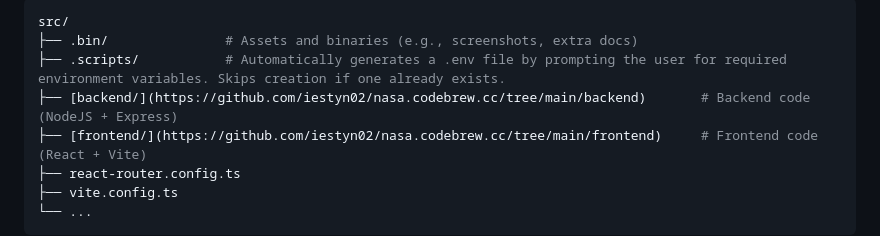
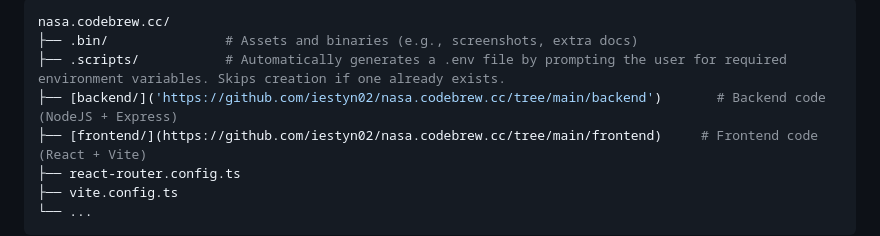
Before and after one commit to iestyn02/nasa.codebrew.cc, a Markdown page: README.md, the part around one of its changes. Rendered like a GitHub page.

````diff
--- a/README.md
+++ b/README.md
@@ -74,8 +76,8 @@ The application uses a `.env` file to manage environment-specific settings like
 ```bash
-src/
+nasa.codebrew.cc/
 ├── .bin/               # Assets and binaries (e.g., screenshots, extra docs)
 ├── .scripts/           # Automatically generates a .env file by prompting the user for required environment variables. Skips creation if one already exists.
-├── [backend/](https://github.com/iestyn02/nasa.codebrew.cc/tree/main/backend)       # Backend code (NodeJS + Express)
+├── [backend/]('https://github.com/iestyn02/nasa.codebrew.cc/tree/main/backend')       # Backend code (NodeJS + Express)
 ├── [frontend/](https://github.com/iestyn02/nasa.codebrew.cc/tree/main/frontend)     # Frontend code (React + Vite)
 ├── react-router.config.ts
 ├── vite.config.ts
````
Also changed, not shown: other parts of README.md (+2 -0 lines).
